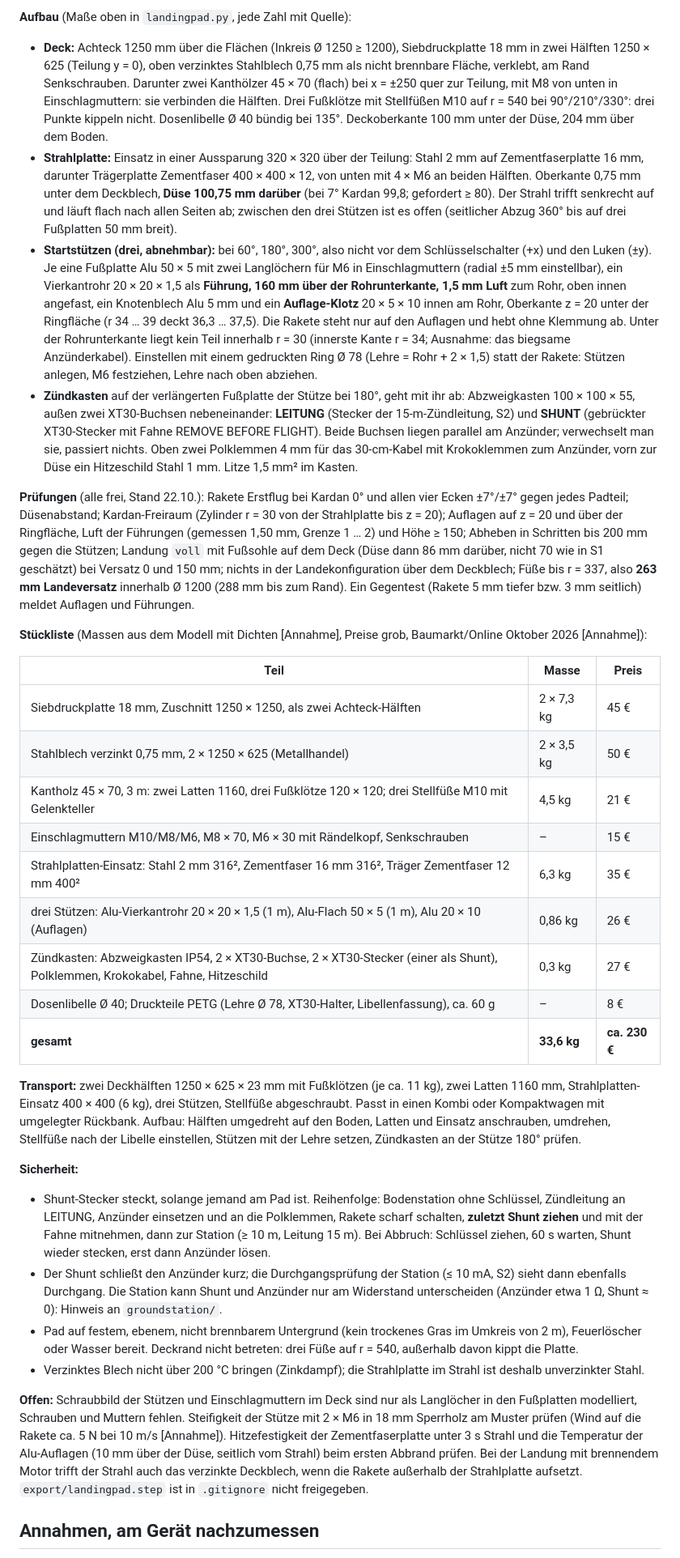
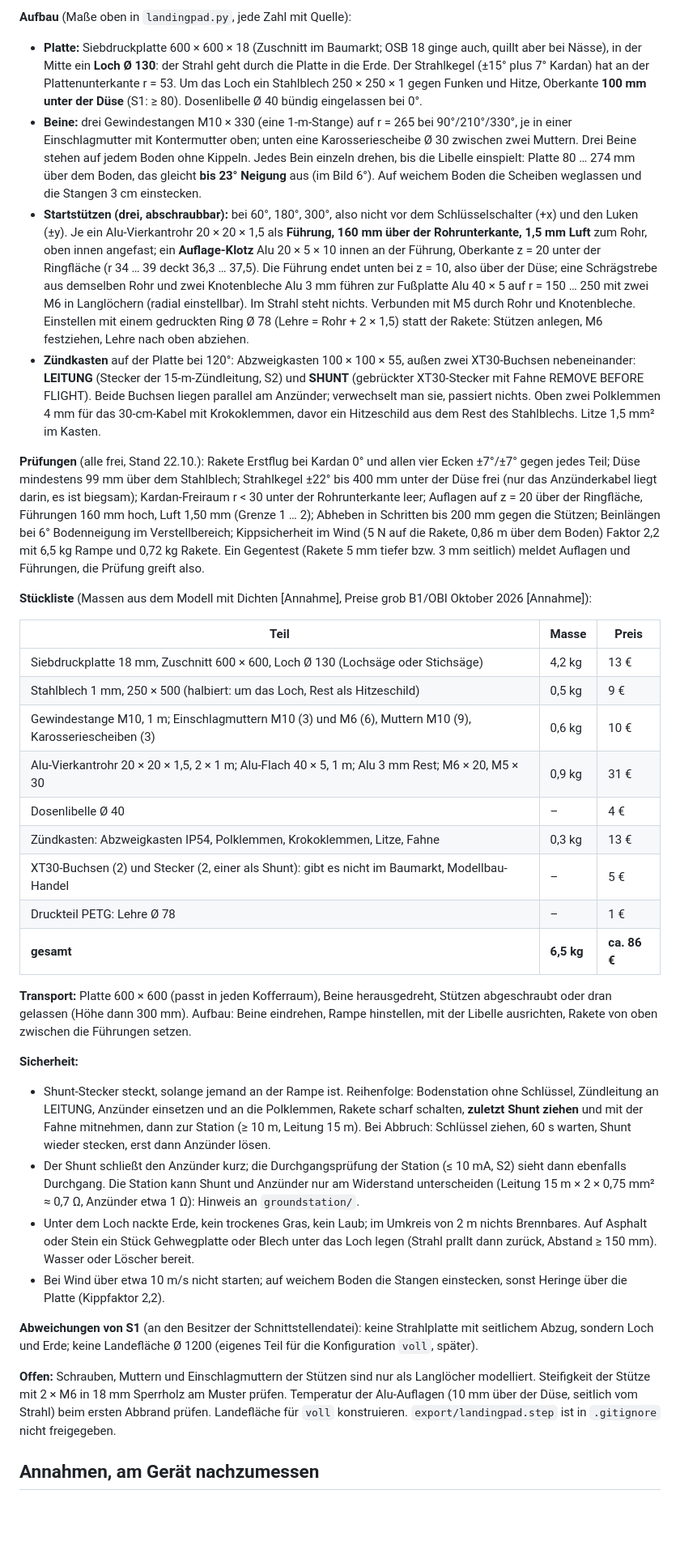
Before and after one commit to Jan-Philipp-Munsch/kartonaut, a Markdown page: cad/README.md, the part around one of its changes. Shown at 81% size. Drawn GitHub-style; blank space fills up the shorter version.

Commit message:
Startrampe statt Start-/Landepad: Siebdruck 600 × 600 mit Loch Ø 130 (Strahl in die Erde), drei Gewindestangen-Beine M10 einzeln verstellbar (bis 23° Neigung), abgestrebte Stützen außerhalb des Strahls; 6,5 kg, ca. 86 € aus B1/OBI-Teilen. Landefläche für voll wird ein eigenes Teil
Co-Authored-By: Claude Opus 5.5 <noreply@anthropic.com>

```diff
--- a/cad/README.md
+++ b/cad/README.md
@@ -204,68 +208,68 @@ Das Modul schaltet `params` zur Laufzeit zwischen `erstflug` und `voll` um (`use
 
 **Aufbau** (Maße oben in `landingpad.py`, jede Zahl mit Quelle):
 
-- **Deck:** Achteck 1250 mm über die Flächen (Inkreis Ø 1250 ≥ 1200), Siebdruckplatte 18 mm in zwei Hälften 1250 × 625
-  (Teilung y = 0), oben verzinktes Stahlblech 0,75 mm als nicht brennbare Fläche, verklebt, am Rand Senkschrauben. Darunter
-  zwei Kanthölzer 45 × 70 (flach) bei x = ±250 quer zur Teilung, mit M8 von unten in Einschlagmuttern: sie verbinden die Hälften.
-  Drei Fußklötze mit Stellfüßen M10 auf r = 540 bei 90°/210°/330°: drei Punkte kippeln nicht. Dosenlibelle Ø 40 bündig bei 135°.
-  Deckoberkante 100 mm unter der Düse, 204 mm über dem Boden.
-- **Strahlplatte:** Einsatz in einer Aussparung 320 × 320 über der Teilung: Stahl 2 mm auf Zementfaserplatte 16 mm, darunter
-  Trägerplatte Zementfaser 400 × 400 × 12, von unten mit 4 × M6 an beiden Hälften. Oberkante 0,75 mm unter dem Deckblech,
-  **Düse 100,75 mm darüber** (bei 7° Kardan 99,8; gefordert ≥ 80). Der Strahl trifft senkrecht auf und läuft flach nach allen
-  Seiten ab; zwischen den drei Stützen ist es offen (seitlicher Abzug 360° bis auf drei Fußplatten 50 mm breit).
-- **Startstützen (drei, abnehmbar):** bei 60°, 180°, 300°, also nicht vor dem Schlüsselschalter (+x) und den Luken (±y).
-  Je eine Fußplatte Alu 50 × 5 mit zwei Langlöchern für M6 in Einschlagmuttern (radial ±5 mm einstellbar), ein Vierkantrohr
-  20 × 20 × 1,5 als **Führung, 160 mm über der Rohrunterkante, 1,5 mm Luft** zum Rohr, oben innen angefast, ein Knotenblech
-  Alu 5 mm und ein **Auflage-Klotz** 20 × 5 × 10 innen am Rohr, Oberkante z = 20 unter der Ringfläche (r 34 … 39 deckt
-  36,3 … 37,5). Die Rakete steht nur auf den Auflagen und hebt ohne Klemmung ab. Unter der Rohrunterkante liegt kein Teil
-  innerhalb r = 30 (innerste Kante r = 34; Ausnahme: das biegsame Anzünderkabel). Einstellen mit einem gedruckten Ring Ø 78
-  (Lehre = Rohr + 2 × 1,5) statt der Rakete: Stützen anlegen, M6 festziehen, Lehre nach oben abziehen.
-- **Zündkasten** auf der verlängerten Fußplatte der Stütze bei 180°, geht mit ihr ab: Abzweigkasten 100 × 100 × 55, außen zwei
-  XT30-Buchsen nebeneinander: **LEITUNG** (Stecker der 15-m-Zündleitung, S2) und **SHUNT** (gebrückter XT30-Stecker mit Fahne
-  REMOVE BEFORE FLIGHT). Beide Buchsen liegen parallel am Anzünder; verwechselt man sie, passiert nichts. Oben zwei Polklemmen
-  4 mm für das 30-cm-Kabel mit Krokoklemmen zum Anzünder, vorn zur Düse ein Hitzeschild Stahl 1 mm. Litze 1,5 mm² im Kasten.
+- **Platte:** Siebdruckplatte 600 × 600 × 18 (Zuschnitt im Baumarkt; OSB 18 ginge auch, quillt aber bei Nässe), in der Mitte
+  ein **Loch Ø 130**: der Strahl geht durch die Platte in die Erde. Der Strahlkegel (±15° plus 7° Kardan) hat an der
+  Plattenunterkante r = 53. Um das Loch ein Stahlblech 250 × 250 × 1 gegen Funken und Hitze, Oberkante **100 mm unter der Düse**
+  (S1: ≥ 80). Dosenlibelle Ø 40 bündig eingelassen bei 0°.
+- **Beine:** drei Gewindestangen M10 × 330 (eine 1-m-Stange) auf r = 265 bei 90°/210°/330°, je in einer Einschlagmutter mit
+  Kontermutter oben; unten eine Karosseriescheibe Ø 30 zwischen zwei Muttern. Drei Beine stehen auf jedem Boden ohne Kippeln.
+  Jedes Bein einzeln drehen, bis die Libelle einspielt: Platte 80 … 274 mm über dem Boden, das gleicht **bis 23° Neigung** aus
+  (im Bild 6°). Auf weichem Boden die Scheiben weglassen und die Stangen 3 cm einstecken.
+- **Startstützen (drei, abschraubbar):** bei 60°, 180°, 300°, also nicht vor dem Schlüsselschalter (+x) und den Luken (±y).
+  Je ein Alu-Vierkantrohr 20 × 20 × 1,5 als **Führung, 160 mm über der Rohrunterkante, 1,5 mm Luft** zum Rohr, oben innen
+  angefast; ein **Auflage-Klotz** Alu 20 × 5 × 10 innen an der Führung, Oberkante z = 20 unter der Ringfläche (r 34 … 39 deckt
+  36,3 … 37,5). Die Führung endet unten bei z = 10, also über der Düse; eine Schrägstrebe aus demselben Rohr und zwei Knotenbleche
+  Alu 3 mm führen zur Fußplatte Alu 40 × 5 auf r = 150 … 250 mit zwei M6 in Langlöchern (radial einstellbar). Im Strahl steht nichts.
+  Verbunden mit M5 durch Rohr und Knotenbleche. Einstellen mit einem gedruckten Ring Ø 78 (Lehre = Rohr + 2 × 1,5) statt der
+  Rakete: Stützen anlegen, M6 festziehen, Lehre nach oben abziehen.
+- **Zündkasten** auf der Platte bei 120°: Abzweigkasten 100 × 100 × 55, außen zwei XT30-Buchsen nebeneinander: **LEITUNG**
+  (Stecker der 15-m-Zündleitung, S2) und **SHUNT** (gebrückter XT30-Stecker mit Fahne REMOVE BEFORE FLIGHT). Beide Buchsen liegen
+  parallel am Anzünder; verwechselt man sie, passiert nichts. Oben zwei Polklemmen 4 mm für das 30-cm-Kabel mit Krokoklemmen,
+  davor ein Hitzeschild aus dem Rest des Stahlblechs. Litze 1,5 mm² im Kasten.
 
-**Prüfungen** (alle frei, Stand 22.10.): Rakete Erstflug bei Kardan 0° und allen vier Ecken ±7°/±7° gegen jedes Padteil;
-Düsenabstand; Kardan-Freiraum (Zylinder r = 30 von der Strahlplatte bis z = 20); Auflagen auf z = 20 und über der Ringfläche,
-Luft der Führungen (gemessen 1,50 mm, Grenze 1 … 2) und Höhe ≥ 150; Abheben in Schritten bis 200 mm gegen die Stützen;
-Landung `voll` mit Fußsohle auf dem Deck (Düse dann 86 mm darüber, nicht 70 wie in S1 geschätzt) bei Versatz 0 und 150 mm;
-nichts in der Landekonfiguration über dem Deckblech; Füße bis r = 337, also **263 mm Landeversatz** innerhalb Ø 1200
-(288 mm bis zum Rand). Ein Gegentest (Rakete 5 mm tiefer bzw. 3 mm seitlich) meldet Auflagen und Führungen.
+**Prüfungen** (alle frei, Stand 22.10.): Rakete Erstflug bei Kardan 0° und allen vier Ecken ±7°/±7° gegen jedes Teil; Düse
+mindestens 99 mm über dem Stahlblech; Strahlkegel ±22° bis 400 mm unter der Düse frei (nur das Anzünderkabel liegt darin, es ist
+biegsam); Kardan-Freiraum r < 30 unter der Rohrunterkante leer; Auflagen auf z = 20 über der Ringfläche, Führungen 160 mm hoch,
+Luft 1,50 mm (Grenze 1 … 2); Abheben in Schritten bis 200 mm gegen die Stützen; Beinlängen bei 6° Bodenneigung im Verstellbereich;
+Kippsicherheit im Wind (5 N auf die Rakete, 0,86 m über dem Boden) Faktor 2,2 mit 6,5 kg Rampe und 0,72 kg Rakete.
+Ein Gegentest (Rakete 5 mm tiefer bzw. 3 mm seitlich) meldet Auflagen und Führungen, die Prüfung greift also.
 
-**Stückliste** (Massen aus dem Modell mit Dichten [Annahme], Preise grob, Baumarkt/Online Oktober 2026 [Annahme]):
+**Stückliste** (Massen aus dem Modell mit Dichten [Annahme], Preise grob B1/OBI Oktober 2026 [Annahme]):
 
 | Teil | Masse | Preis |
 |---|---|---|
-| Siebdruckplatte 18 mm, Zuschnitt 1250 × 1250, als zwei Achteck-Hälften | 2 × 7,3 kg | 45 € |
-| Stahlblech verzinkt 0,75 mm, 2 × 1250 × 625 (Metallhandel) | 2 × 3,5 kg | 50 € |
-| Kantholz 45 × 70, 3 m: zwei Latten 1160, drei Fußklötze 120 × 120; drei Stellfüße M10 mit Gelenkteller | 4,5 kg | 21 € |
-| Einschlagmuttern M10/M8/M6, M8 × 70, M6 × 30 mit Rändelkopf, Senkschrauben | – | 15 € |
-| Strahlplatten-Einsatz: Stahl 2 mm 316², Zementfaser 16 mm 316², Träger Zementfaser 12 mm 400² | 6,3 kg | 35 € |
-| drei Stützen: Alu-Vierkantrohr 20 × 20 × 1,5 (1 m), Alu-Flach 50 × 5 (1 m), Alu 20 × 10 (Auflagen) | 0,86 kg | 26 € |
-| Zündkasten: Abzweigkasten IP54, 2 × XT30-Buchse, 2 × XT30-Stecker (einer als Shunt), Polklemmen, Krokokabel, Fahne, Hitzeschild | 0,3 kg | 27 € |
-| Dosenlibelle Ø 40; Druckteile PETG (Lehre Ø 78, XT30-Halter, Libellenfassung), ca. 60 g | – | 8 € |
-| **gesamt** | **33,6 kg** | **ca. 230 €** |
+| Siebdruckplatte 18 mm, Zuschnitt 600 × 600, Loch Ø 130 (Lochsäge oder Stichsäge) | 4,2 kg | 13 € |
+| Stahlblech 1 mm, 250 × 500 (halbiert: um das Loch, Rest als Hitzeschild) | 0,5 kg | 9 € |
+| Gewindestange M10, 1 m; Einschlagmuttern M10 (3) und M6 (6), Muttern M10 (9), Karosseriescheiben (3) | 0,6 kg | 10 € |
+| Alu-Vierkantrohr 20 × 20 × 1,5, 2 × 1 m; Alu-Flach 40 × 5, 1 m; Alu 3 mm Rest; M6 × 20, M5 × 30 | 0,9 kg | 31 € |
+| Dosenlibelle Ø 40 | – | 4 € |
+| Zündkasten: Abzweigkasten IP54, Polklemmen, Krokoklemmen, Litze, Fahne | 0,3 kg | 13 € |
+| XT30-Buchsen (2) und Stecker (2, einer als Shunt): gibt es nicht im Baumarkt, Modellbau-Handel | – | 5 € |
+| Druckteil PETG: Lehre Ø 78 | – | 1 € |
+| **gesamt** | **6,5 kg** | **ca. 86 €** |
 
-**Transport:** zwei Deckhälften 1250 × 625 × 23 mm mit Fußklötzen (je ca. 11 kg), zwei Latten 1160 mm, Strahlplatten-Einsatz
-400 × 400 (6 kg), drei Stützen, Stellfüße abgeschraubt. Passt in einen Kombi oder Kompaktwagen mit umgelegter Rückbank.
-Aufbau: Hälften umgedreht auf den Boden, Latten und Einsatz anschrauben, umdrehen, Stellfüße nach der Libelle einstellen, Stützen
-mit der Lehre setzen, Zündkasten an der Stütze 180° prüfen.
+**Transport:** Platte 600 × 600 (passt in jeden Kofferraum), Beine herausgedreht, Stützen abgeschraubt oder dran gelassen
+(Höhe dann 300 mm). Aufbau: Beine eindrehen, Rampe hinstellen, mit der Libelle ausrichten, Rakete von oben zwischen die
+Führungen setzen.
 
 **Sicherheit:**
-- Shunt-Stecker steckt, solange jemand am Pad ist. Reihenfolge: Bodenstation ohne Schlüssel, Zündleitung an LEITUNG,
+- Shunt-Stecker steckt, solange jemand an der Rampe ist. Reihenfolge: Bodenstation ohne Schlüssel, Zündleitung an LEITUNG,
   Anzünder einsetzen und an die Polklemmen, Rakete scharf schalten, **zuletzt Shunt ziehen** und mit der Fahne mitnehmen, dann
   zur Station (≥ 10 m, Leitung 15 m). Bei Abbruch: Schlüssel ziehen, 60 s warten, Shunt wieder stecken, erst dann Anzünder lösen.
 - Der Shunt schließt den Anzünder kurz; die Durchgangsprüfung der Station (≤ 10 mA, S2) sieht dann ebenfalls Durchgang. Die
-  Station kann Shunt und Anzünder nur am Widerstand unterscheiden (Anzünder etwa 1 Ω, Shunt ≈ 0): Hinweis an `groundstation/`.
-- Pad auf festem, ebenem, nicht brennbarem Untergrund (kein trockenes Gras im Umkreis von 2 m), Feuerlöscher oder Wasser bereit.
-  Deckrand nicht betreten: drei Füße auf r = 540, außerhalb davon kippt die Platte.
-- Verzinktes Blech nicht über 200 °C bringen (Zinkdampf); die Strahlplatte im Strahl ist deshalb unverzinkter Stahl.
+  Station kann Shunt und Anzünder nur am Widerstand unterscheiden (Leitung 15 m × 2 × 0,75 mm² ≈ 0,7 Ω, Anzünder etwa 1 Ω):
+  Hinweis an `groundstation/`.
+- Unter dem Loch nackte Erde, kein trockenes Gras, kein Laub; im Umkreis von 2 m nichts Brennbares. Auf Asphalt oder Stein
+  ein Stück Gehwegplatte oder Blech unter das Loch legen (Strahl prallt dann zurück, Abstand ≥ 150 mm). Wasser oder Löscher bereit.
+- Bei Wind über etwa 10 m/s nicht starten; auf weichem Boden die Stangen einstecken, sonst Heringe über die Platte (Kippfaktor 2,2).
 
-**Offen:** Schraubbild der Stützen und Einschlagmuttern im Deck sind nur als Langlöcher in den Fußplatten modelliert, Schrauben
-und Muttern fehlen. Steifigkeit der Stütze mit 2 × M6 in 18 mm Sperrholz am Muster prüfen (Wind auf die Rakete ca. 5 N bei 10 m/s
-[Annahme]). Hitzefestigkeit der Zementfaserplatte unter 3 s Strahl und die Temperatur der Alu-Auflagen (10 mm über der Düse,
-seitlich vom Strahl) beim ersten Abbrand prüfen. Bei der Landung mit brennendem Motor trifft der Strahl auch das verzinkte
-Deckblech, wenn die Rakete außerhalb der Strahlplatte aufsetzt. `export/landingpad.step` ist in `.gitignore` nicht freigegeben.
+**Abweichungen von S1** (an den Besitzer der Schnittstellendatei): keine Strahlplatte mit seitlichem Abzug, sondern Loch und
+Erde; keine Landefläche Ø 1200 (eigenes Teil für die Konfiguration `voll`, später).
+
+**Offen:** Schrauben, Muttern und Einschlagmuttern der Stützen sind nur als Langlöcher modelliert. Steifigkeit der Stütze mit
+2 × M6 in 18 mm Sperrholz am Muster prüfen. Temperatur der Alu-Auflagen (10 mm über der Düse, seitlich vom Strahl) beim ersten
+Abbrand prüfen. Landefläche für `voll` konstruieren. `export/landingpad.step` ist in `.gitignore` nicht freigegeben.
 
 ## Annahmen, am Gerät nachzumessen
 
```
Also changed, not shown: other parts of cad/README.md (+13 -9 lines), docs/img/cad/landingpad.png, docs/img/cad/landingpad_landing.png (deleted), docs/img/cad/landingpad_section.png, 3 other files.
